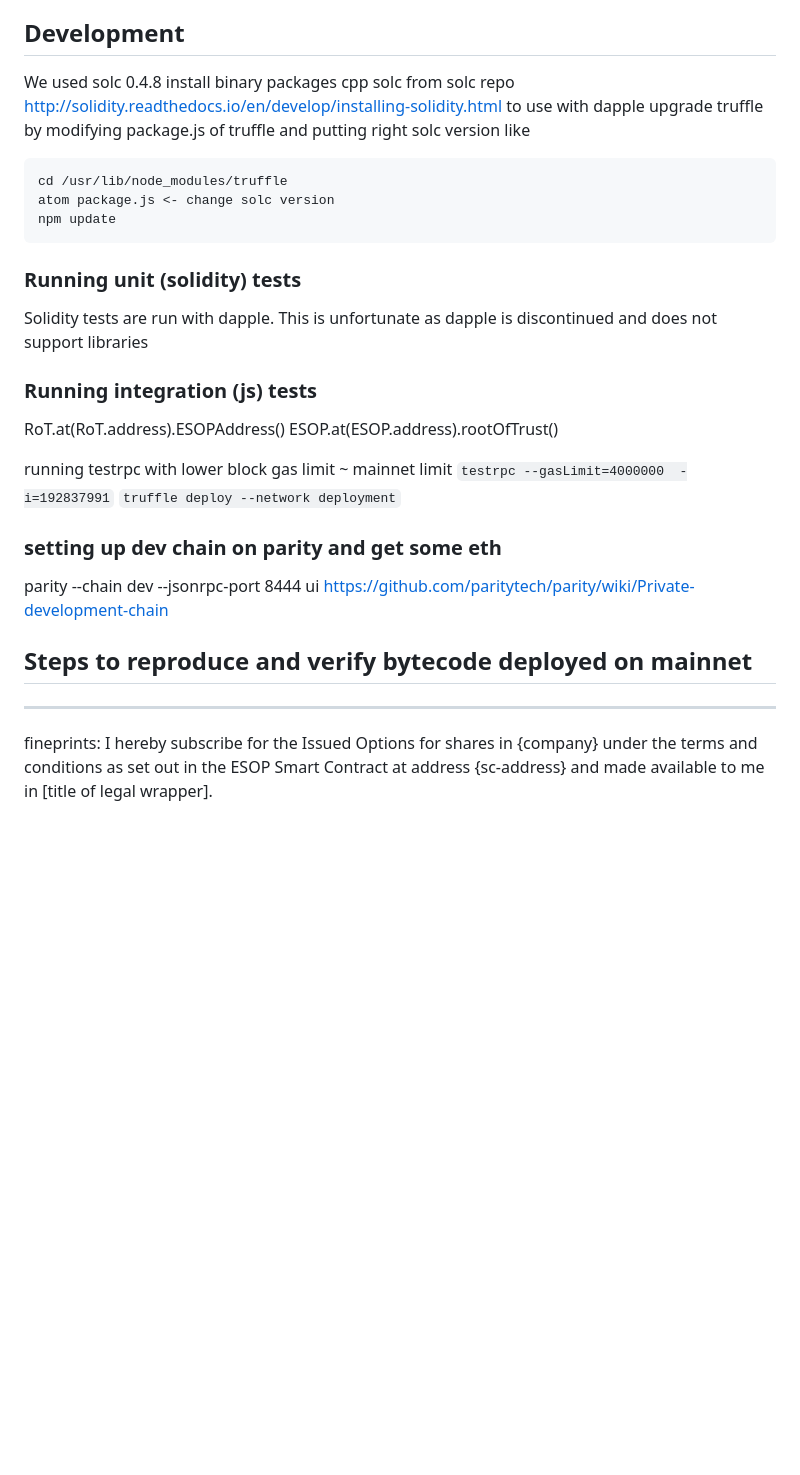
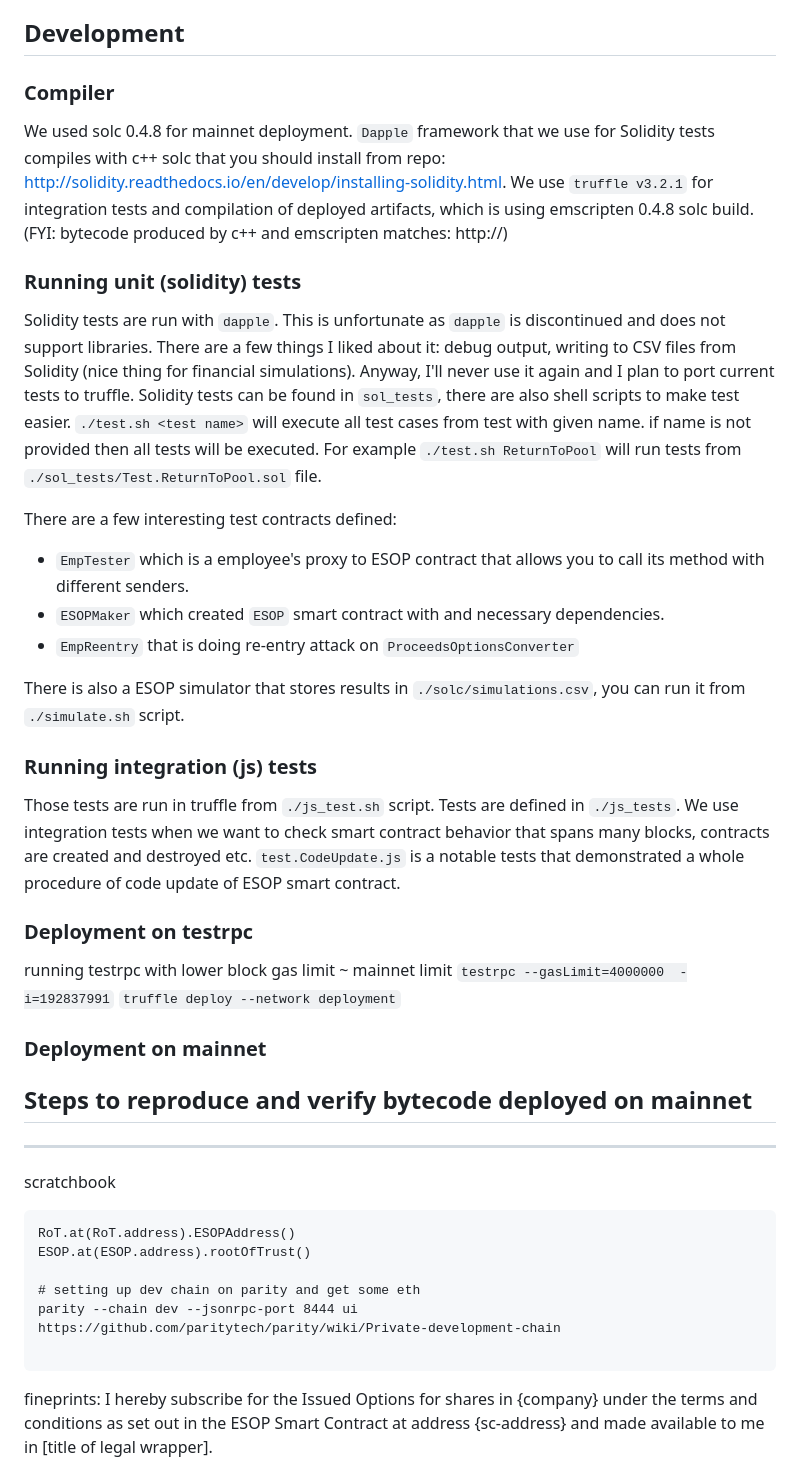
Before and after one commit to Neufund/ESOP, a Markdown page: README.md, the part around the change printed below. GitHub-like rendering; blank space fills up the shorter version.

Commit message:
vesting diagram + more on development in README

````diff
--- a/README.md
+++ b/README.md
@@ -152,34 +150,47 @@ It's here.
 Please note that options subscription form has terminology and content defined in legal wrapper and d-app UI conforms to that.
 
 ## Development
-We used solc 0.4.8
-install binary packages cpp solc from solc repo http://solidity.readthedocs.io/en/develop/installing-solidity.html to use with dapple
-upgrade truffle by modifying package.js of truffle and putting right solc version like
-```
-cd /usr/lib/node_modules/truffle
-atom package.js <- change solc version
-npm update
-```
+### Compiler
+We used solc 0.4.8 for mainnet deployment. `Dapple` framework that we use for Solidity tests compiles with c++ solc that you should install from repo: http://solidity.readthedocs.io/en/develop/installing-solidity.html.
+We use `truffle v3.2.1` for integration tests and compilation of deployed artifacts, which is using emscripten 0.4.8 solc build.
+(FYI: bytecode produced by c++ and emscripten matches: http://)
 
 ### Running unit (solidity) tests
-Solidity tests are run with dapple. This is unfortunate as dapple is discontinued and does not support libraries
+Solidity tests are run with `dapple`. This is unfortunate as `dapple` is discontinued and does not support libraries. There are a few things I liked about it: debug output, writing to CSV files from Solidity (nice thing for financial simulations). Anyway, I'll never use it again and I plan to port current tests to truffle.
+Solidity tests can be found in `sol_tests`, there are also shell scripts to make test easier.
+`./test.sh <test name>` will execute all test cases from test with given name. if name is not provided then all tests will be executed. For example  `./test.sh ReturnToPool` will run tests from `./sol_tests/Test.ReturnToPool.sol` file.
+
+There are a few interesting test contracts defined:
+* `EmpTester` which is a employee's proxy to ESOP contract that allows you to call its method with different senders.
+* `ESOPMaker` which created `ESOP` smart contract with and necessary dependencies.
+* `EmpReentry` that is doing re-entry attack on `ProceedsOptionsConverter`
+
+There is also a ESOP simulator that stores results in `./solc/simulations.csv`, you can run it from `./simulate.sh` script.
 
 ### Running integration (js) tests
+Those tests are run in truffle from `./js_test.sh` script. Tests are defined in `./js_tests`. We use integration tests when we want to check smart contract behavior that spans many blocks, contracts are created and destroyed etc. `test.CodeUpdate.js` is a notable tests that demonstrated a whole procedure of code update of ESOP smart contract.
 
-RoT.at(RoT.address).ESOPAddress()
-ESOP.at(ESOP.address).rootOfTrust()
-
+### Deployment on testrpc
 running testrpc with lower block gas limit ~ mainnet limit
 `testrpc --gasLimit=4000000  -i=192837991`
 `truffle deploy --network deployment`
 
-### setting up dev chain on parity and get some eth
-parity --chain dev --jsonrpc-port 8444 ui
-https://github.com/paritytech/parity/wiki/Private-development-chain
+### Deployment on mainnet
+
 
 ## Steps to reproduce and verify bytecode deployed on mainnet
 
 
 --------------------
+scratchbook
+```
+RoT.at(RoT.address).ESOPAddress()
+ESOP.at(ESOP.address).rootOfTrust()
+
+# setting up dev chain on parity and get some eth
+parity --chain dev --jsonrpc-port 8444 ui
+https://github.com/paritytech/parity/wiki/Private-development-chain
+
+```
 fineprints:
 I hereby subscribe for the Issued Options for shares in {company} under the terms and conditions as set out in the ESOP Smart Contract at address {sc-address} and made available to me in [title of legal wrapper].
````
Also changed, not shown: other parts of README.md (+10 -12 lines), doc/accelerated_vesting.jpg (added).
